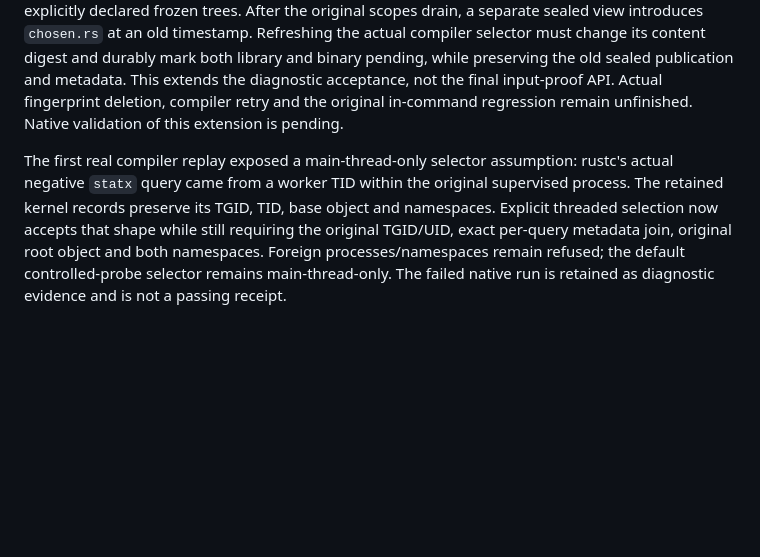
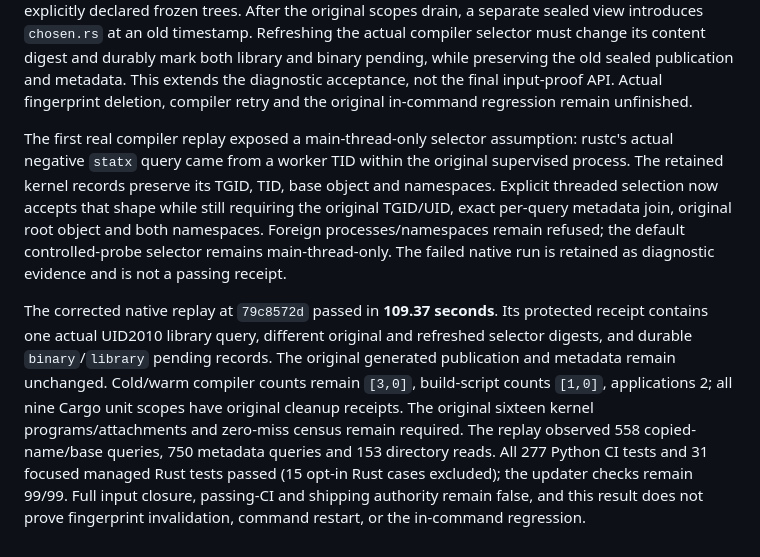
Before and after one commit to nolanmak/Jarvis, a Markdown page: docs/ci-cargo-planner.md, the part around the change. Rendered like a GitHub page; blank space fills up the shorter version.

Commit message:
Record verified compiler-bound invalidation journal replay

```diff
--- a/docs/ci-cargo-planner.md
+++ b/docs/ci-cargo-planner.md
@@ -1100,8 +1100,7 @@ Refreshing the actual compiler selector must change its content digest and
 durably mark both library and binary pending, while preserving the old sealed
 publication and metadata. This extends the diagnostic acceptance, not the final
 input-proof API. Actual fingerprint deletion, compiler retry and the original
-in-command regression remain unfinished. Native validation of this extension
-is pending.
+in-command regression remain unfinished.
 
 The first real compiler replay exposed a main-thread-only selector assumption:
 rustc's actual negative `statx` query came from a worker TID within the original
@@ -1111,3 +1110,16 @@ still requiring the original TGID/UID, exact per-query metadata join, original
 root object and both namespaces. Foreign processes/namespaces remain refused;
 the default controlled-probe selector remains main-thread-only. The failed
 native run is retained as diagnostic evidence and is not a passing receipt.
+
+The corrected native replay at `79c8572d` passed in **109.37 seconds**. Its
+protected receipt contains one actual UID2010 library query, different original
+and refreshed selector digests, and durable `binary`/`library` pending records.
+The original generated publication and metadata remain unchanged. Cold/warm
+compiler counts remain `[3,0]`, build-script counts `[1,0]`, applications 2;
+all nine Cargo unit scopes have original cleanup receipts. The original sixteen
+kernel programs/attachments and zero-miss census remain required. The replay
+observed 558 copied-name/base queries, 750 metadata queries and 153 directory
+reads. All 277 Python CI tests and 31 focused managed Rust tests passed (15
+opt-in Rust cases excluded); the updater checks remain 99/99. Full input closure,
+passing-CI and shipping authority remain false, and this result does not prove
+fingerprint invalidation, command restart, or the in-command regression.
```
